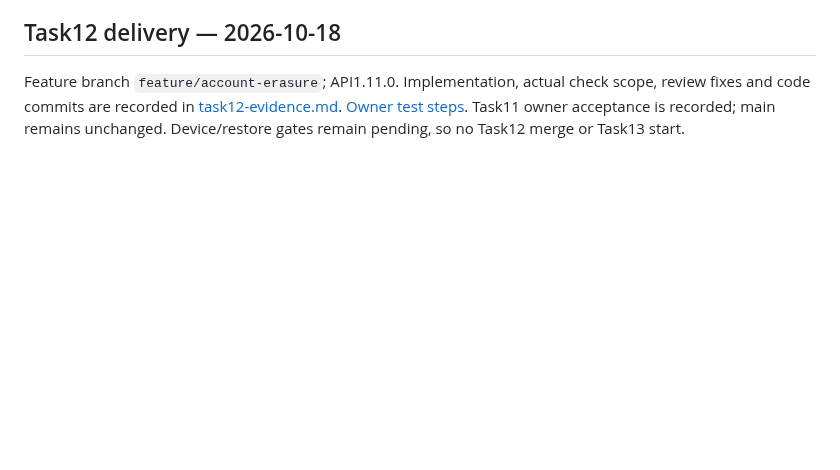
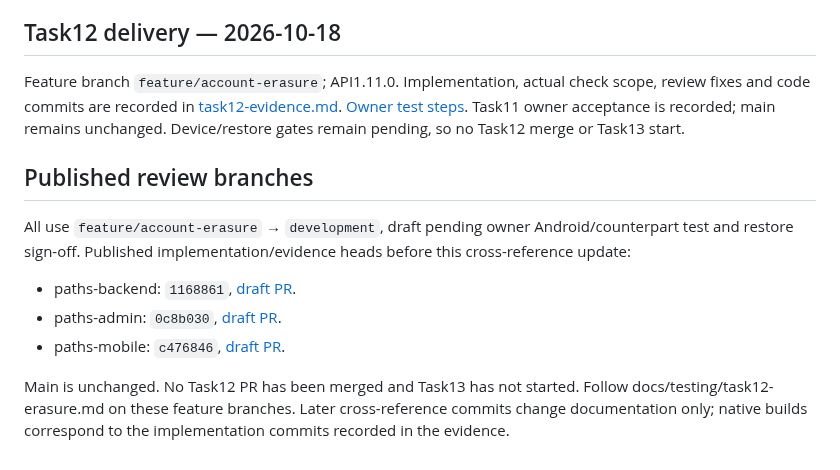
Before and after one commit to awais-ur-rehman/paths-mobile, a Markdown page: docs/IMPLEMENTATION_STATUS.md, the part around the change. Rendered like a GitHub page; blank space fills up the shorter version.

Commit message:
Link account erasure review branches

```diff
--- a/docs/IMPLEMENTATION_STATUS.md
+++ b/docs/IMPLEMENTATION_STATUS.md
@@ -691,3 +691,13 @@ Owner accepted Task11 and requested Task12. All Task11 PRs merged into developme
 ## Task12 delivery — 2026-10-18
 
 Feature branch `feature/account-erasure`; API1.11.0. Implementation, actual check scope, review fixes and code commits are recorded in [task12-evidence.md](testing/task12-evidence.md). [Owner test steps](testing/task12-erasure.md). Task11 owner acceptance is recorded; main remains unchanged. Device/restore gates remain pending, so no Task12 merge or Task13 start.
+
+## Published review branches
+
+All use `feature/account-erasure` → `development`, draft pending owner Android/counterpart test and restore sign-off. Published implementation/evidence heads before this cross-reference update:
+
+- paths-backend: `1168861`, [draft PR](https://github.com/awais-ur-rehman/paths-backend/pull/14).
+- paths-admin: `0c8b030`, [draft PR](https://github.com/awais-ur-rehman/paths-admin/pull/12).
+- paths-mobile: `c476846`, [draft PR](https://github.com/awais-ur-rehman/paths-mobile/pull/12).
+
+Main is unchanged. No Task12 PR has been merged and Task13 has not started. Follow docs/testing/task12-erasure.md on these feature branches. Later cross-reference commits change documentation only; native builds correspond to the implementation commits recorded in the evidence.
```
